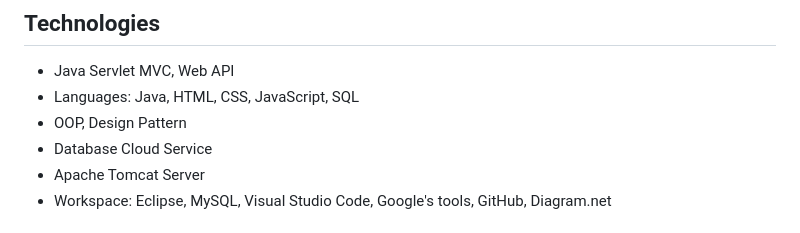
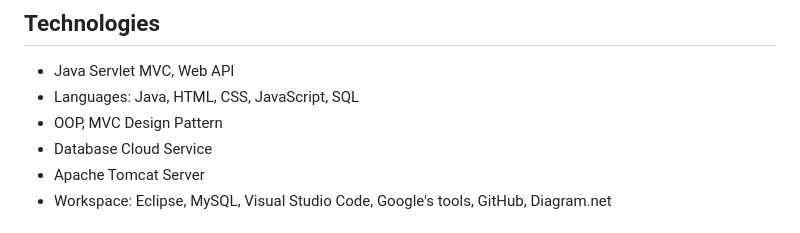
Before and after one commit to JPhan1106/Hommie, a Markdown page: README.md, the part around the change. Rendered like a GitHub page.

```diff
--- a/README.md
+++ b/README.md
@@ -3,7 +3,7 @@
 ## Technologies
 - Java Servlet MVC, Web API
 - Languages: Java, HTML, CSS, JavaScript, SQL
-- OOP, Design Pattern
+- OOP, MVC Design Pattern
 - Database Cloud Service
 - Apache Tomcat Server
 - Workspace: Eclipse, MySQL, Visual Studio Code, Google's tools, GitHub, Diagram.net
```
